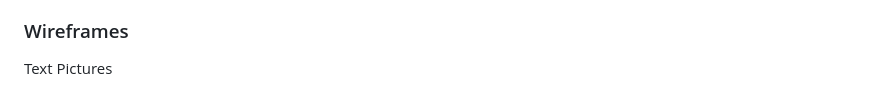
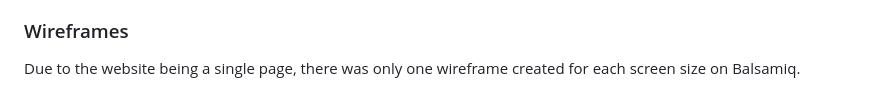
Before and after one commit to allanabailey/code-quiz-p1, a Markdown page: README.md, the part around the change printed below. Drawn GitHub-style.

Commit message:
rename image files and add wireframes to readme

```diff
--- a/README.md
+++ b/README.md
@@ -48,6 +48,5 @@ Once I was happy that my layout was correct and the coding languages were priori
 
 
 ### Wireframes
-Text
-Pictures
+Due to the website being a single page, there was only one wireframe created for each screen size on Balsamiq.
 
```
Also changed, not shown: other parts of README.md (+11 -1 lines), assets/images/testing-and-wireframes/desktop.png (renamed from assets/images/testing-and-wireframes/Desktop.png), assets/images/testing-and-wireframes/mobile.png (renamed from assets/images/testing-and-wireframes/Tablet copy.png), assets/images/testing-and-wireframes/tablet.png (renamed from assets/images/testing-and-wireframes/Tablet.png).
